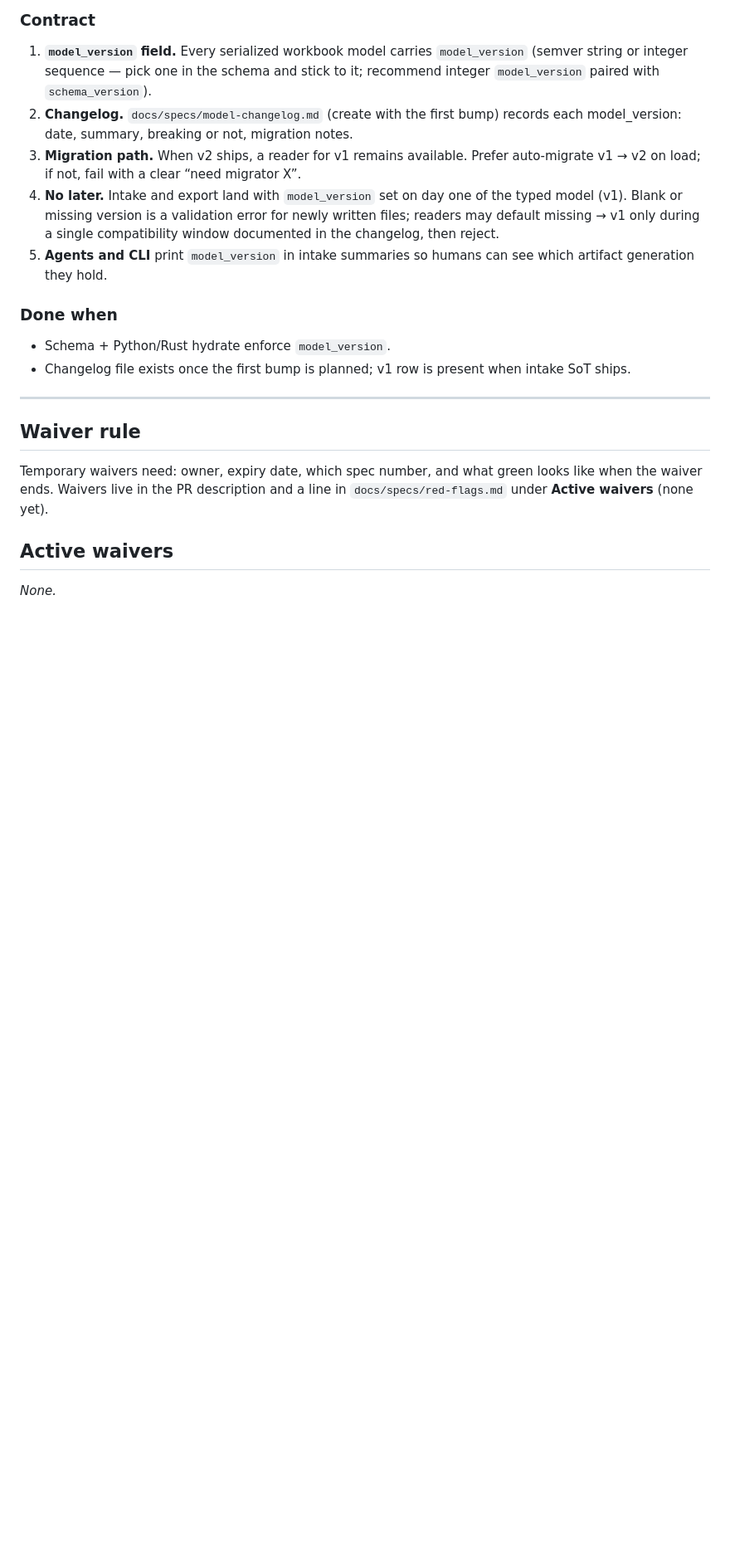
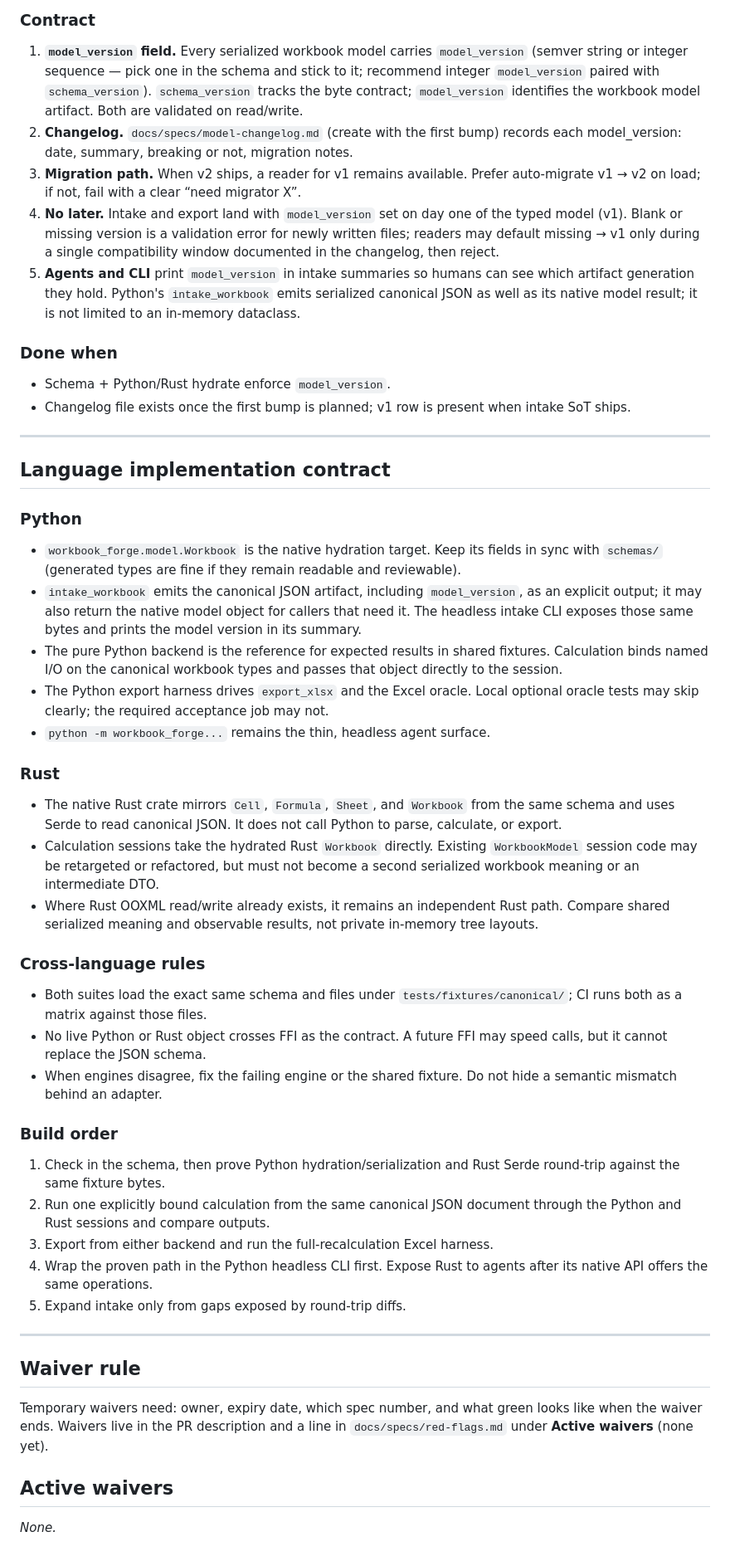
Before and after one commit to Jimthetaxguy/workbook-forge, a Markdown page: docs/specs/red-flags.md, the part around one of its changes. Shown at 83% size. Rendered like a GitHub page; blank space fills up the shorter version.

Commit message:
docs: specify language spine contracts

```diff
--- a/docs/specs/red-flags.md
+++ b/docs/specs/red-flags.md
@@ -124,7 +146,8 @@ schema moves. The extracted model is already a product artifact.
 1. **`model_version` field.** Every serialized workbook model carries
    `model_version` (semver string or integer sequence — pick one in the schema
    and stick to it; recommend integer `model_version` paired with
-   `schema_version`).
+   `schema_version`). `schema_version` tracks the byte contract; `model_version`
+   identifies the workbook model artifact. Both are validated on read/write.
 2. **Changelog.** `docs/specs/model-changelog.md` (create with the first bump)
    records each model_version: date, summary, breaking or not, migration notes.
 3. **Migration path.** When v2 ships, a reader for v1 remains available. Prefer
@@ -134,12 +157,66 @@ schema moves. The extracted model is already a product artifact.
    newly written files; readers may default missing → v1 only during a single
    compatibility window documented in the changelog, then reject.
 5. **Agents and CLI** print `model_version` in intake summaries so humans can
-   see which artifact generation they hold.
+   see which artifact generation they hold. Python's `intake_workbook` emits
+   serialized canonical JSON as well as its native model result; it is not
+   limited to an in-memory dataclass.
 
 ### Done when
 - Schema + Python/Rust hydrate enforce `model_version`.
 - Changelog file exists once the first bump is planned; v1 row is present when
   intake SoT ships.
+
+---
+
+## Language implementation contract
+
+### Python
+
+- `workbook_forge.model.Workbook` is the native hydration target. Keep its
+  fields in sync with `schemas/` (generated types are fine if they remain
+  readable and reviewable).
+- `intake_workbook` emits the canonical JSON artifact, including
+  `model_version`, as an explicit output; it may also return the native model
+  object for callers that need it. The headless intake CLI exposes those same
+  bytes and prints the model version in its summary.
+- The pure Python backend is the reference for expected results in shared
+  fixtures. Calculation binds named I/O on the canonical workbook types and
+  passes that object directly to the session.
+- The Python export harness drives `export_xlsx` and the Excel oracle. Local
+  optional oracle tests may skip clearly; the required acceptance job may not.
+- `python -m workbook_forge...` remains the thin, headless agent surface.
+
+### Rust
+
+- The native Rust crate mirrors `Cell`, `Formula`, `Sheet`, and `Workbook` from
+  the same schema and uses Serde to read canonical JSON. It does not call
+  Python to parse, calculate, or export.
+- Calculation sessions take the hydrated Rust `Workbook` directly. Existing
+  `WorkbookModel` session code may be retargeted or refactored, but must not
+  become a second serialized workbook meaning or an intermediate DTO.
+- Where Rust OOXML read/write already exists, it remains an independent Rust
+  path. Compare shared serialized meaning and observable results, not private
+  in-memory tree layouts.
+
+### Cross-language rules
+
+- Both suites load the exact same schema and files under
+  `tests/fixtures/canonical/`; CI runs both as a matrix against those files.
+- No live Python or Rust object crosses FFI as the contract. A future FFI may
+  speed calls, but it cannot replace the JSON schema.
+- When engines disagree, fix the failing engine or the shared fixture. Do not
+  hide a semantic mismatch behind an adapter.
+
+### Build order
+
+1. Check in the schema, then prove Python hydration/serialization and Rust
+   Serde round-trip against the same fixture bytes.
+2. Run one explicitly bound calculation from the same canonical JSON document
+   through the Python and Rust sessions and compare outputs.
+3. Export from either backend and run the full-recalculation Excel harness.
+4. Wrap the proven path in the Python headless CLI first. Expose Rust to agents
+   after its native API offers the same operations.
+5. Expand intake only from gaps exposed by round-trip diffs.
 
 ---
 
```
Also changed, not shown: other parts of docs/specs/red-flags.md (+37 -15 lines), docs/vision.md (+18 -13 lines).
